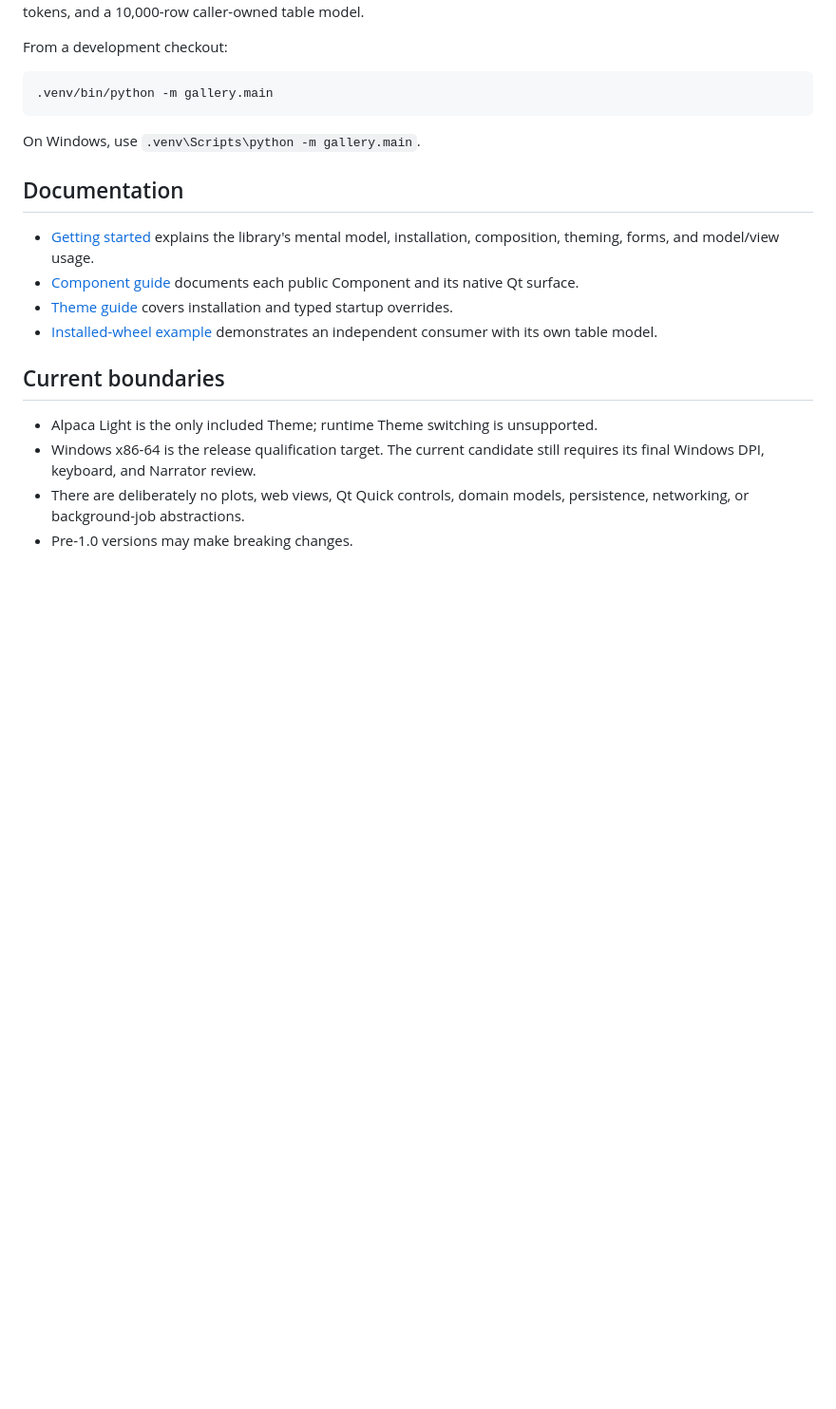
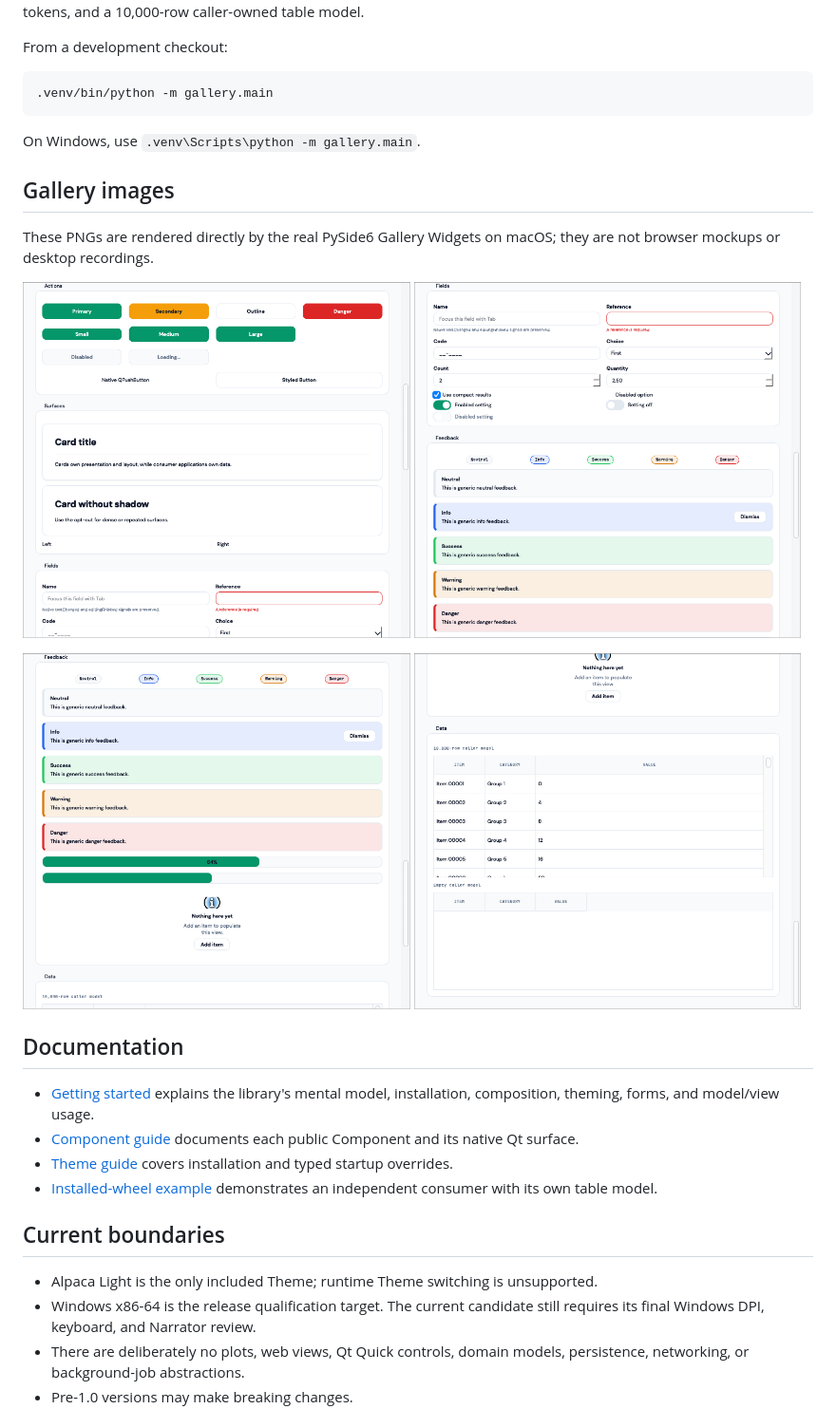
Before and after one commit to darizae/alp-ui, a Markdown page: README.md, the part around the change. Shown at 95% size. Drawn GitHub-style; pictures changed too: docs/images/gallery-actions.png (added), docs/images/gallery-data.png (added), docs/images/gallery-feedback.png (added); blank space fills up the shorter version.

Commit message:
feat: Improve README

```diff
--- a/README.md
+++ b/README.md
@@ -82,6 +82,20 @@ From a development checkout:
 
 On Windows, use `.venv\Scripts\python -m gallery.main`.
 
+## Gallery images
+
+These PNGs are rendered directly by the real PySide6 Gallery Widgets on macOS; they
+are not browser mockups or desktop recordings.
+
+<p>
+  <img src="docs/images/gallery-actions.png" alt="Button variants, Cards, and an invalid text field in the native Qt Gallery" width="49%">
+  <img src="docs/images/gallery-fields.png" alt="Native Qt fields, checkbox, switch, badges, and Alerts in the Gallery" width="49%">
+</p>
+<p>
+  <img src="docs/images/gallery-feedback.png" alt="Feedback intent components and a progress bar in the Gallery" width="49%">
+  <img src="docs/images/gallery-data.png" alt="10,000-row and empty caller-owned table models in the Gallery" width="49%">
+</p>
+
 ## Documentation
 
 - [Getting started](docs/getting-started.md) explains the library's mental model,
```
Also changed, not shown: 2 other files.
